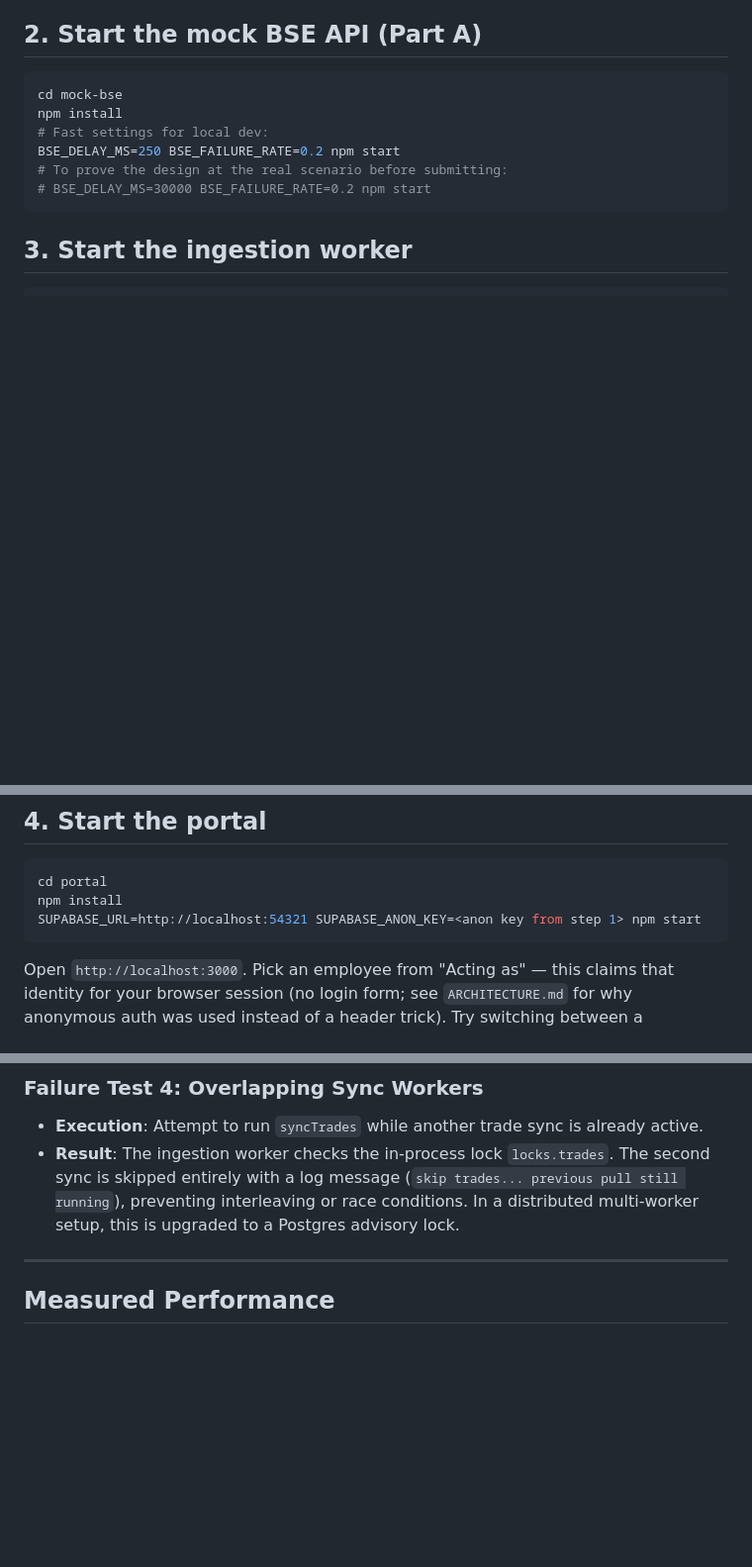
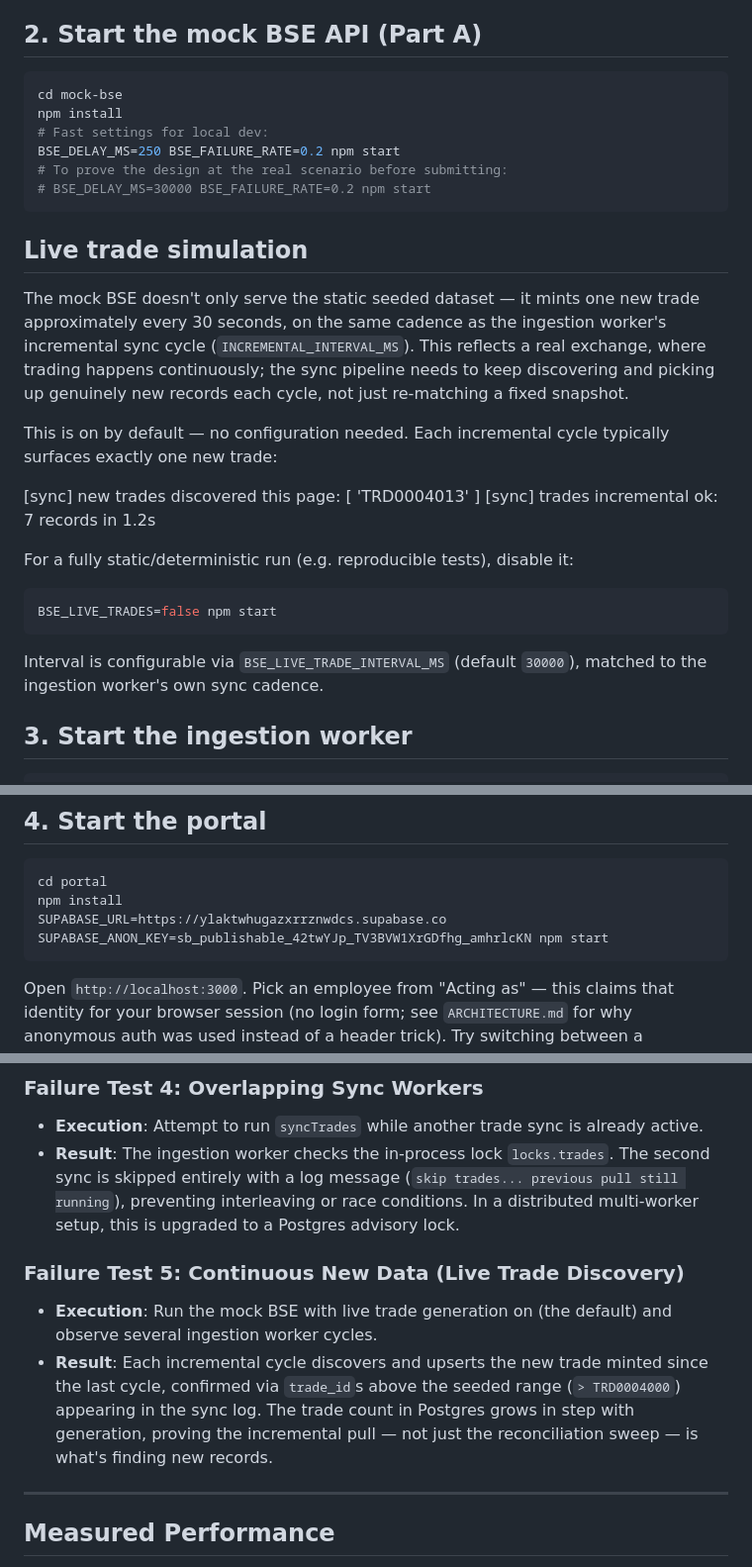
Before and after one commit to Royce121005/arham-fintech-assignment, a Markdown page: README.md, 3 parts joined by grey strips. Shown at 99% size. GitHub-like rendering; blank space fills up the shorter version.

Commit message:
Make live trade generation the default behavior, on ingestion worker's cadence

````diff
--- a/README.md
+++ b/README.md
@@ -55,6 +55,30 @@ BSE_DELAY_MS=250 BSE_FAILURE_RATE=0.2 npm start
 # To prove the design at the real scenario before submitting:
 # BSE_DELAY_MS=30000 BSE_FAILURE_RATE=0.2 npm start
 ```
+## Live trade simulation
+
+The mock BSE doesn't only serve the static seeded dataset — it mints one
+new trade approximately every 30 seconds, on the same cadence as the
+ingestion worker's incremental sync cycle (`INCREMENTAL_INTERVAL_MS`).
+This reflects a real exchange, where trading happens continuously; the
+sync pipeline needs to keep discovering and picking up genuinely new
+records each cycle, not just re-matching a fixed snapshot.
+
+This is on by default — no configuration needed. Each incremental cycle
+typically surfaces exactly one new trade:
+
+[sync] new trades discovered this page: [ 'TRD0004013' ]
+[sync] trades incremental ok: 7 records in 1.2s
+
+
+For a fully static/deterministic run (e.g. reproducible tests), disable it:
+
+```bash
+BSE_LIVE_TRADES=false npm start
+```
+
+Interval is configurable via `BSE_LIVE_TRADE_INTERVAL_MS` (default
+`30000`), matched to the ingestion worker's own sync cadence.
 
 ## 3. Start the ingestion worker
 
@@ -74,7 +98,8 @@ full reconciliation sweep on boot and hourly thereafter.
 ```bash
 cd portal
 npm install
-SUPABASE_URL=http://localhost:54321 SUPABASE_ANON_KEY=<anon key from step 1> npm start
+SUPABASE_URL=https://ylaktwhugazxrrznwdcs.supabase.co
+SUPABASE_ANON_KEY=sb_publishable_42twYJp_TV3BVW1XrGDfhg_amhrlcKN npm start
 ```
 
 Open `http://localhost:3000`. Pick an employee from "Acting as" — this
@@ -104,6 +129,14 @@ Below are the key test cases demonstrating system correctness under various fail
 - **Execution**: Attempt to run `syncTrades` while another trade sync is already active.
 - **Result**: The ingestion worker checks the in-process lock `locks.trades`. The second sync is skipped entirely with a log message (`skip trades... previous pull still running`), preventing interleaving or race conditions. In a distributed multi-worker setup, this is upgraded to a Postgres advisory lock.
 
+### Failure Test 5: Continuous New Data (Live Trade Discovery)
+- **Execution**: Run the mock BSE with live trade generation on (the
+  default) and observe several ingestion worker cycles.
+- **Result**: Each incremental cycle discovers and upserts the new trade
+  minted since the last cycle, confirmed via `trade_id`s above the seeded
+  range (`> TRD0004000`) appearing in the sync log. The trade count in
+  Postgres grows in step with generation, proving the incremental pull —
+  not just the reconciliation sweep — is what's finding new records.
 ---
 
 ## Measured Performance
````
